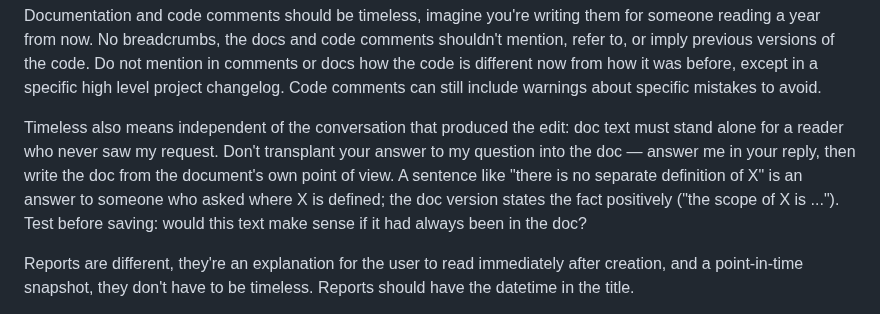
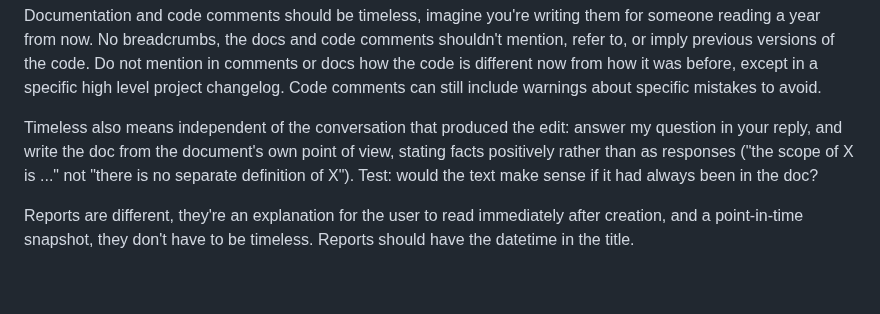
Before and after one commit to ahalekelly/agent-config, a Markdown page: AGENTS.md, the part around the change. Drawn GitHub-style; blank space fills up the shorter version.

Commit message:
Tighten standalone-doc-edits rule
Co-Authored-By: Claude Fable 5 <noreply@anthropic.com>

```diff
--- a/AGENTS.md
+++ b/AGENTS.md
@@ -22,7 +22,7 @@ Do not implement fallback paths without explicit approval, if things aren't work
 
 Documentation and code comments should be timeless, imagine you're writing them for someone reading a year from now. No breadcrumbs, the docs and code comments shouldn't mention, refer to, or imply previous versions of the code. Do not mention in comments or docs how the code is different now from how it was before, except in a specific high level project changelog. Code comments can still include warnings about specific mistakes to avoid.
 
-Timeless also means independent of the conversation that produced the edit: doc text must stand alone for a reader who never saw my request. Don't transplant your answer to my question into the doc — answer me in your reply, then write the doc from the document's own point of view. A sentence like "there is no separate definition of X" is an answer to someone who asked where X is defined; the doc version states the fact positively ("the scope of X is ..."). Test before saving: would this text make sense if it had always been in the doc?
+Timeless also means independent of the conversation that produced the edit: answer my question in your reply, and write the doc from the document's own point of view, stating facts positively rather than as responses ("the scope of X is ..." not "there is no separate definition of X"). Test: would the text make sense if it had always been in the doc?
 
 Reports are different, they're an explanation for the user to read immediately after creation, and a point-in-time snapshot, they don't have to be timeless. Reports should have the datetime in the title.
 
```
